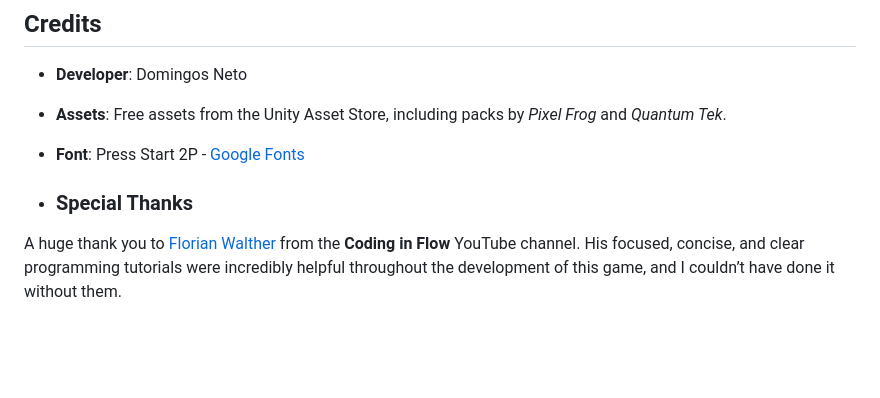
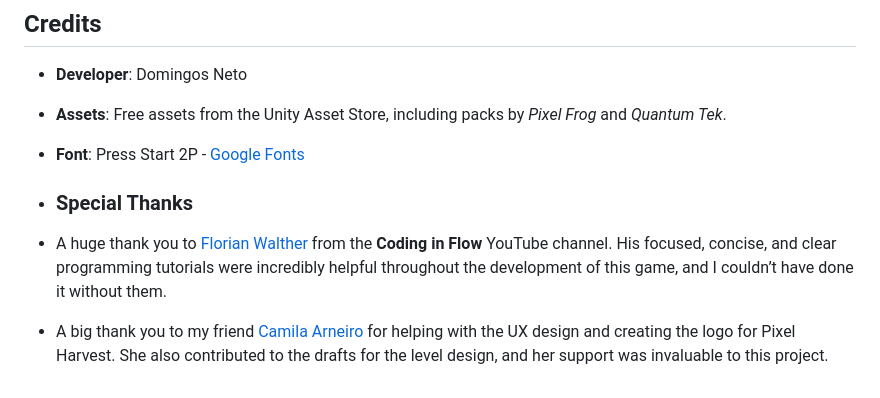
Before and after one commit to Dom031/Pixel-Harvest, a Markdown page: README.md, the part around the change. GitHub-like rendering; blank space fills up the shorter version.

```diff
--- a/README.md
+++ b/README.md
@@ -57,4 +57,6 @@ Here are some screenshots from the development and planning stages:
 
 - ### Special Thanks
 
-A huge thank you to [Florian Walther](https://www.youtube.com/@codinginflow) from the **Coding in Flow** YouTube channel. His focused, concise, and clear programming tutorials were incredibly helpful throughout the development of this game, and I couldn’t have done it without them.
+- A huge thank you to [Florian Walther](https://www.youtube.com/@codinginflow) from the **Coding in Flow** YouTube channel. His focused, concise, and clear programming tutorials were incredibly helpful throughout the development of this game, and I couldn’t have done it without them.
+
+- A big thank you to my friend [Camila Arneiro](https://www.instagram.com/camilaarneiro/) for helping with the UX design and creating the logo for Pixel Harvest. She also contributed to the drafts for the level design, and her support was invaluable to this project.
```
